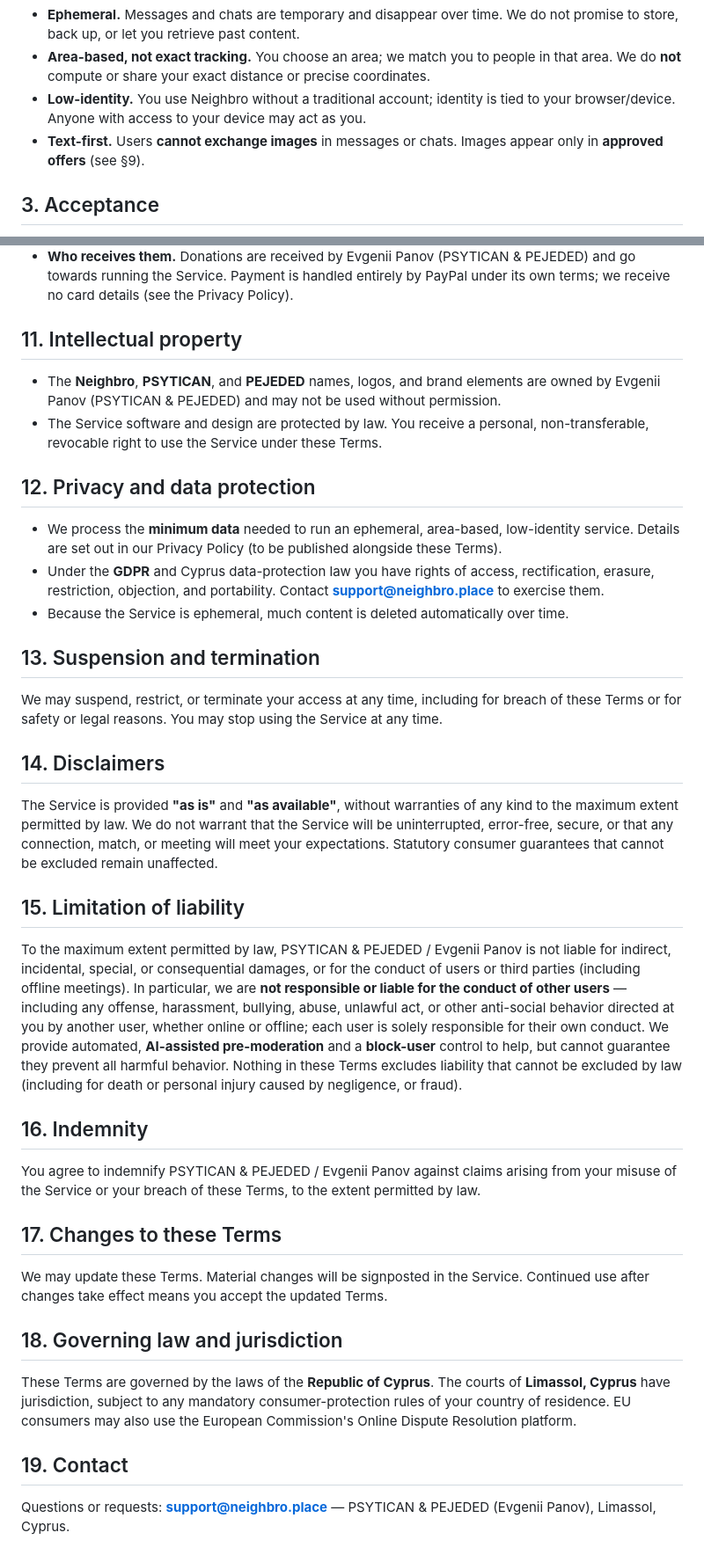
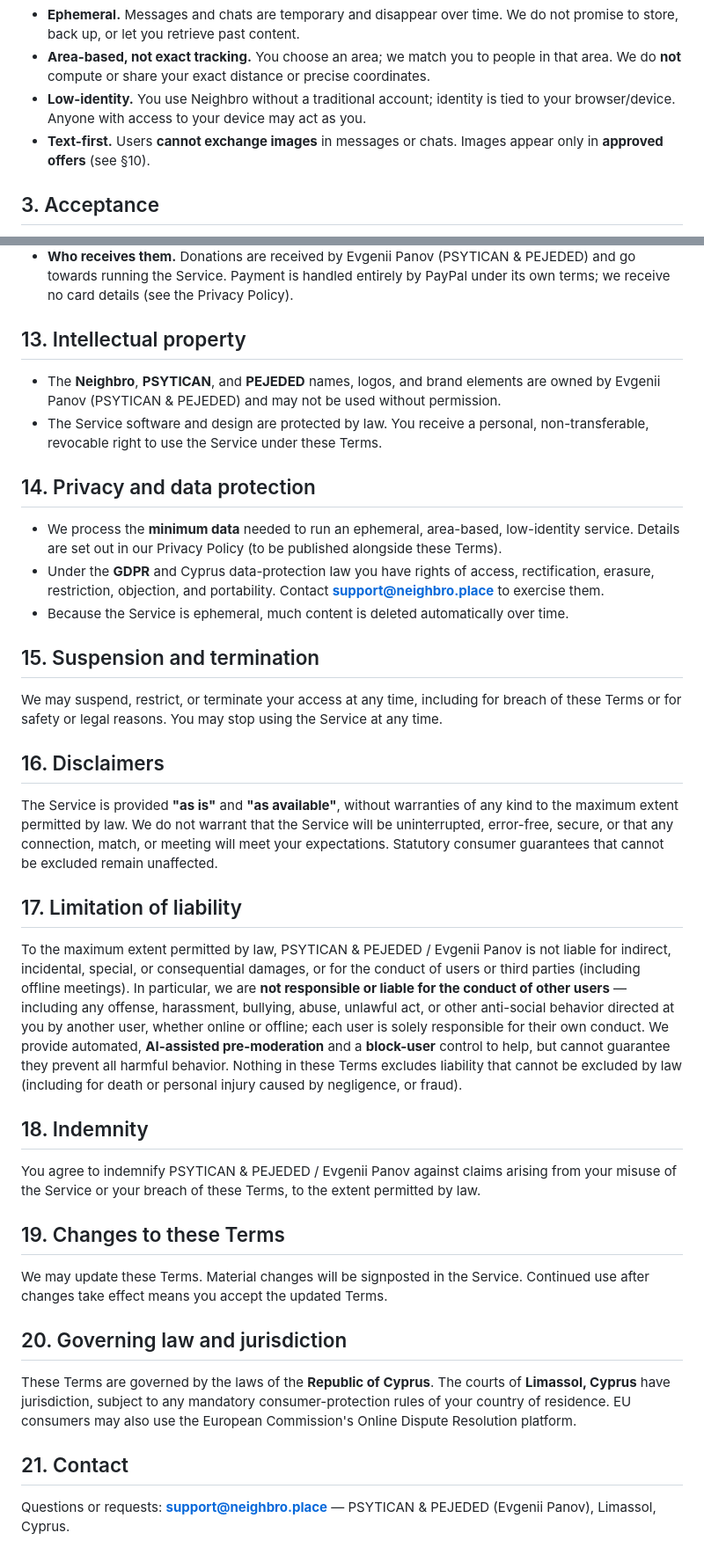
Before and after one commit to panov-id/neighbro.place, a Markdown page: landing/legal/terms_EN.md, 2 parts joined by grey strips. Shown at 88% size. Drawn GitHub-style.

```diff
--- a/landing/legal/terms_EN.md
+++ b/landing/legal/terms_EN.md
@@ -15,7 +15,7 @@ Neighbro is an **ephemeral, local social service**: you post a short message to
 - **Ephemeral.** Messages and chats are temporary and disappear over time. We do not promise to store, back up, or let you retrieve past content.
 - **Area-based, not exact tracking.** You choose an area; we match you to people in that area. We do **not** compute or share your exact distance or precise coordinates.
 - **Low-identity.** You use Neighbro without a traditional account; identity is tied to your browser/device. Anyone with access to your device may act as you.
-- **Text-first.** Users **cannot exchange images** in messages or chats. Images appear only in **approved offers** (see §9).
+- **Text-first.** Users **cannot exchange images** in messages or chats. Images appear only in **approved offers** (see §10).
 
 ## 3. Acceptance
 
@@ -77,41 +98,41 @@ These community rules are also set out, in plain language, in our **Community Gu
 - **No refunds.** Donations are non-refundable, except where mandatory law provides otherwise. Nothing here limits your statutory consumer rights.
 - **Who receives them.** Donations are received by Evgenii Panov (PSYTICAN & PEJEDED) and go towards running the Service. Payment is handled entirely by PayPal under its own terms; we receive no card details (see the Privacy Policy).
 
-## 11. Intellectual property
+## 13. Intellectual property
 
 - The **Neighbro**, **PSYTICAN**, and **PEJEDED** names, logos, and brand elements are owned by Evgenii Panov (PSYTICAN & PEJEDED) and may not be used without permission.
 - The Service software and design are protected by law. You receive a personal, non-transferable, revocable right to use the Service under these Terms.
 
-## 12. Privacy and data protection
+## 14. Privacy and data protection
 
 - We process the **minimum data** needed to run an ephemeral, area-based, low-identity service. Details are set out in our Privacy Policy (to be published alongside these Terms).
 - Under the **GDPR** and Cyprus data-protection law you have rights of access, rectification, erasure, restriction, objection, and portability. Contact **support@neighbro.place** to exercise them.
 - Because the Service is ephemeral, much content is deleted automatically over time.
 
-## 13. Suspension and termination
+## 15. Suspension and termination
 
 We may suspend, restrict, or terminate your access at any time, including for breach of these Terms or for safety or legal reasons. You may stop using the Service at any time.
 
-## 14. Disclaimers
+## 16. Disclaimers
 
 The Service is provided **"as is"** and **"as available"**, without warranties of any kind to the maximum extent permitted by law. We do not warrant that the Service will be uninterrupted, error-free, secure, or that any connection, match, or meeting will meet your expectations. Statutory consumer guarantees that cannot be excluded remain unaffected.
 
-## 15. Limitation of liability
+## 17. Limitation of liability
 
 To the maximum extent permitted by law, PSYTICAN & PEJEDED / Evgenii Panov is not liable for indirect, incidental, special, or consequential damages, or for the conduct of users or third parties (including offline meetings). In particular, we are **not responsible or liable for the conduct of other users** — including any offense, harassment, bullying, abuse, unlawful act, or other anti-social behavior directed at you by another user, whether online or offline; each user is solely responsible for their own conduct. We provide automated, **AI-assisted pre-moderation** and a **block-user** control to help, but cannot guarantee they prevent all harmful behavior. Nothing in these Terms excludes liability that cannot be excluded by law (including for death or personal injury caused by negligence, or fraud).
 
-## 16. Indemnity
+## 18. Indemnity
 
 You agree to indemnify PSYTICAN & PEJEDED / Evgenii Panov against claims arising from your misuse of the Service or your breach of these Terms, to the extent permitted by law.
 
-## 17. Changes to these Terms
+## 19. Changes to these Terms
 
 We may update these Terms. Material changes will be signposted in the Service. Continued use after changes take effect means you accept the updated Terms.
 
-## 18. Governing law and jurisdiction
+## 20. Governing law and jurisdiction
 
 These Terms are governed by the laws of the **Republic of Cyprus**. The courts of **Limassol, Cyprus** have jurisdiction, subject to any mandatory consumer-protection rules of your country of residence. EU consumers may also use the European Commission's Online Dispute Resolution platform.
 
-## 19. Contact
+## 21. Contact
 
 Questions or requests: **support@neighbro.place** — PSYTICAN & PEJEDED (Evgenii Panov), Limassol, Cyprus.
```
Also changed, not shown: other parts of landing/legal/terms_EN.md (+25 -4 lines), landing/legal/privacy_EN.md (+2 -0 lines).
